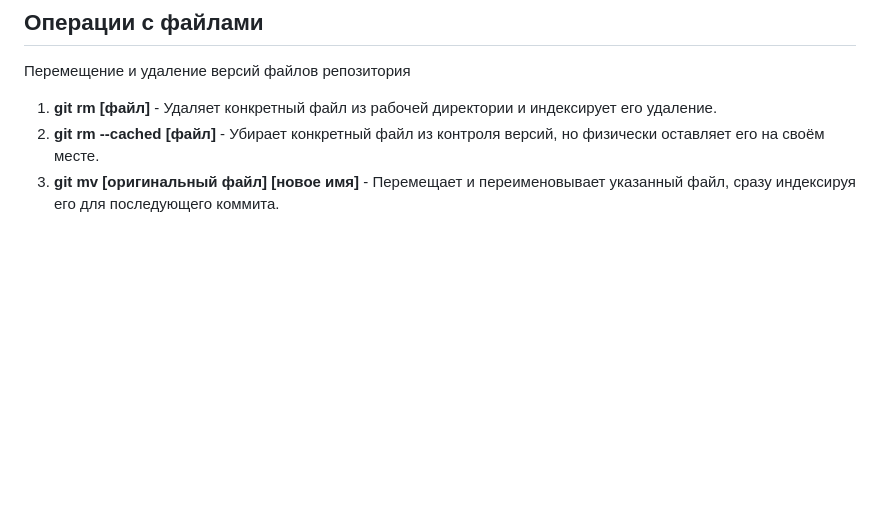
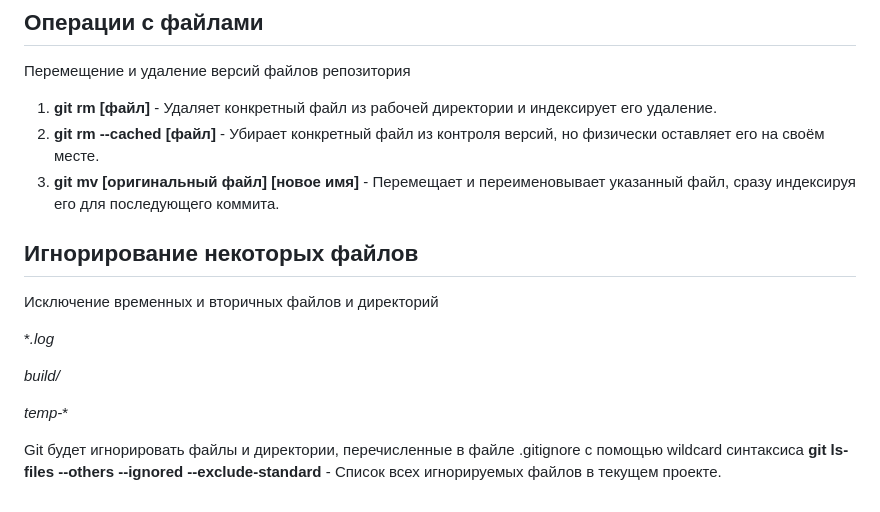
Before and after one commit to TimurIslamgulov/DZ3, a Markdown page: Git_instruction.md, the part around the change. GitHub-like rendering; blank space fills up the shorter version.

Commit message:
add Игнорирование некоторых файлов

```diff
--- a/Git_instruction.md
+++ b/Git_instruction.md
@@ -36,3 +36,15 @@
 1. **git rm [файл]** - Удаляет конкретный файл из рабочей директории и индексирует его удаление.
 2. **git rm --cached [файл]** - Убирает конкретный файл из контроля версий, но физически оставляет его на своём месте.
 3. **git mv [оригинальный файл] [новое имя]** - Перемещает и переименовывает указанный файл, сразу индексируя его для последующего коммита.
+
+## Игнорирование некоторых файлов
+Исключение временных и вторичных файлов и директорий
+
+**.log*
+
+*build/*
+
+*temp-**
+
+Git будет игнорировать файлы и директории, перечисленные в файле .gitignore с помощью wildcard синтаксиса
+**git ls-files --others --ignored --exclude-standard** - Список всех игнорируемых файлов в текущем проекте.
```
